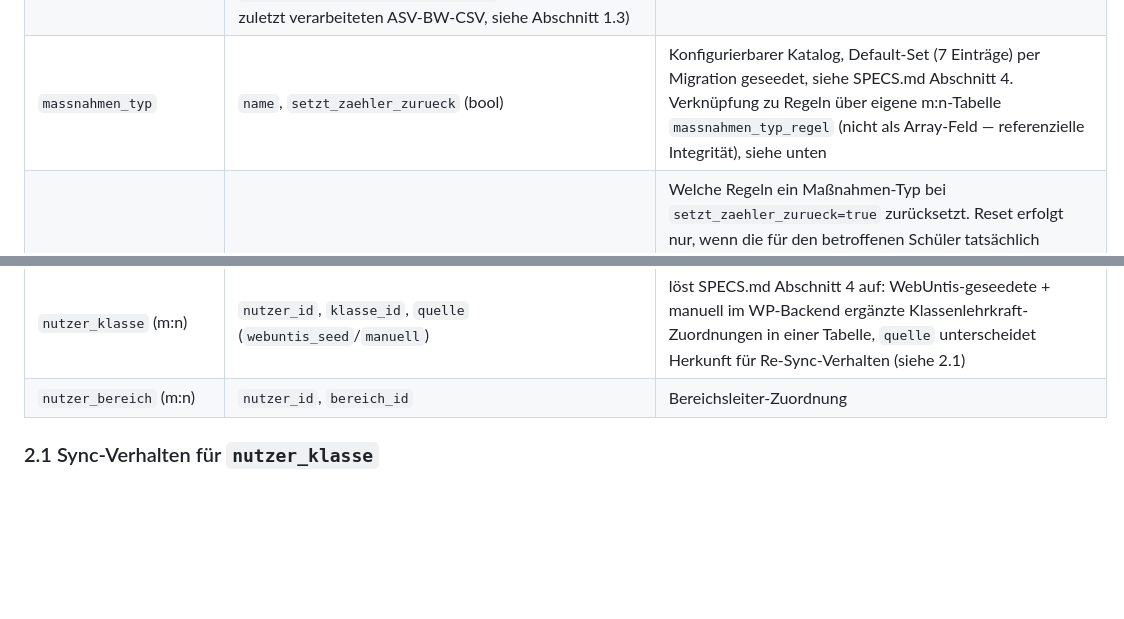
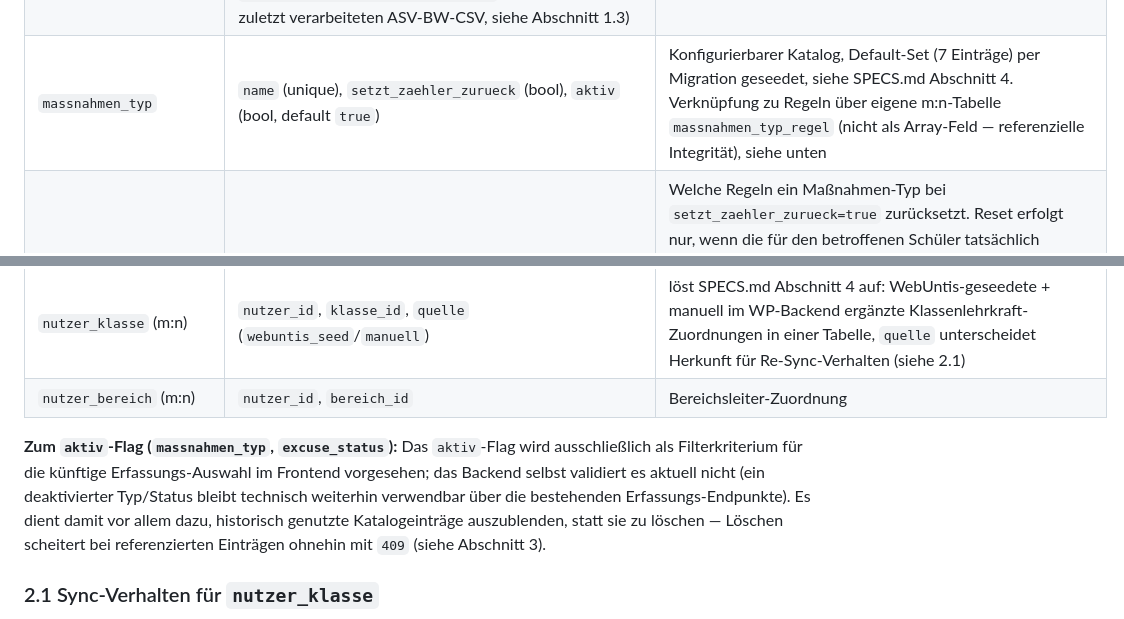
Before and after one commit to digitale-Schulverwaltung-BW/AbsenzDash, a Markdown page: TECH-SPEC.md, 2 parts joined by grey strips. Drawn GitHub-style; blank space fills up the shorter version.

```diff
--- a/TECH-SPEC.md
+++ b/TECH-SPEC.md
@@ -96,7 +96,7 @@ PostgreSQL, SQLAlchemy 2.0-Style mit `Mapped[]`-Typannotationen (Verbesserung ge
 | `schueler_zaehlerstand` | `schueler_id`, `typ` (`fehlzeiten`/`klassenbuch`), `regel_id` (zuletzt angewendete Regel), `aktueller_stand`, `erreichte_stufe_nr`, `letzter_reset_am`                                                                                                                    | Pro Schüler+Typ geführter Eskalations-Zähler — überlebt einen Klassenwechsel auch wenn sich die anzuwendende Regel ändert (SPECS.md Abschnitt 5); `regel_id` ist rein informativ (zuletzt angewendete Regel), FK `ondelete=SET NULL`. **Bekannte Einschränkung:** wechselt ein Schüler in eine Klasse mit anders nummerierten Stufen einer anderen Regel, ist der Stufenvergleich (`neue_stufe_nr > alte_stufe_nr`) nicht mehr zwingend fachlich aussagekräftig (z.B. Sprung von alter Stufe 3 auf neuer Regel Stufe 2 ohne Benachrichtigung, oder umgekehrt Doppel-Benachrichtigung für bereits durchlaufene neue Stufe 1) — bewusst in Kauf genommen, um den Zähler selbst zu erhalten (siehe Plan 3); Plan 4 (E-Mail-Versand) hat dieselbe Einschränkung bewusst übernommen statt sie zu lösen — betrifft jetzt eine tatsächlich versendete E-Mail statt nur einen Log-Eintrag, siehe ROADMAP.md Abschnitt "Technische Schulden" |
 | `benachrichtigung`      | `schueler_id`, `regel_id`, `stufe_nr`, `gesendet_am`, `empfaenger` (JSON-Array `{rolle, nutzer_id}`), `status` (`gesendet`/`kein_empfaenger`/`initial_import`/`fehler`)                                                                                                           | Log pro ausgelöster Stufe, Grundlage für Badge/Flyout im Dashboard (SPECS.md Abschnitt 4/6/7). `regel_id` FK `ondelete=SET NULL` (Log darf nicht durch Regel-Löschung verschwinden). Nur die jeweils höchste in einem Lauf neu erreichte Stufe wird geloggt, keine vollständige Historie durchlaufener Zwischenstufen. Ein `nutzer_id` kann mehrfach mit unterschiedlichen `rolle`-Werten auftauchen, falls dieselbe Person mehrere Rollen innehat — der E-Mail-Versand-Plan muss nach `nutzer_id` deduplizieren |
 | `einstellung`            | Single-Row-Tabelle (oder Key-Value): `sync_interval_cron`, `schuljahr_start_cache` (Datum, automatisch aus `getCurrentSchoolyear` befüllt, nicht manuell editierbar, siehe Abschnitt 1.3a), `initialer_import_abgeschlossen` (bool, default `false`), `letzter_sync_am` (nullable, Zeitpunkt des letzten vollständig erfolgreichen Sync-Laufs), `asv_csv_zuletzt_importiert_mtime` (nullable, mtime der zuletzt verarbeiteten ASV-BW-CSV, siehe Abschnitt 1.3) | Fachliche Konfiguration aus dem Dashboard-Admin-Bereich (SPECS.md Abschnitt 4/7). `initialer_import_abgeschlossen` steuert das Verhalten aus Abschnitt 1.3b und wird erst nach einem vollständig erfolgreichen ersten Sync-Lauf auf `true` gesetzt (nicht bei Teilerfolg/Abbruch)                            |
-| `massnahmen_typ`        | `name`, `setzt_zaehler_zurueck` (bool)                                                                                                                                                                                                                                    | Konfigurierbarer Katalog, Default-Set (7 Einträge) per Migration geseedet, siehe SPECS.md Abschnitt 4. Verknüpfung zu Regeln über eigene m:n-Tabelle `massnahmen_typ_regel` (nicht als Array-Feld — referenzielle Integrität), siehe unten |
+| `massnahmen_typ`        | `name` (unique), `setzt_zaehler_zurueck` (bool), `aktiv` (bool, default `true`)                                                                                                                                                                                            | Konfigurierbarer Katalog, Default-Set (7 Einträge) per Migration geseedet, siehe SPECS.md Abschnitt 4. Verknüpfung zu Regeln über eigene m:n-Tabelle `massnahmen_typ_regel` (nicht als Array-Feld — referenzielle Integrität), siehe unten |
 | `massnahmen_typ_regel`  | `massnahmen_typ_id`, `regel_id` (m:n, Composite-PK)                                                                                                                                                                                                                       | Welche Regeln ein Maßnahmen-Typ bei `setzt_zaehler_zurueck=true` zurücksetzt. Reset erfolgt nur, wenn die für den betroffenen Schüler tatsächlich aufgelöste Regel (`resolve_schwellwert_regel`, klassen-/abteilungsspezifisch vor schulweit) auch eine der hier verknüpften ist — **nicht** allein anhand des `typ`. Admin-Falle: eine Verknüpfung nur mit der schulweiten Regel setzt bei Schülern, für die eine klassen-/abteilungsspezifischere Regel gilt, **still keinen** Zähler zurück (kein Log-Eintrag, kein Fehler) — beim Bau der Admin-Oberfläche für Maßnahmen-Typen berücksichtigen |
 | `massnahme`             | `schueler_id`, `massnahmen_typ_id`, `datum`, `notiz`, `erfasst_von_nutzer_id`                                                                                                                                                                                             |                                                                                                                                                                                                     |
 | `ausnahme`              | `schueler_id`, `kategorie` (`fehlzeiten`/`klassenbuch`), `grund`, `gueltig_bis` (nullable), `aktiv` (bool)                                                                                                                                                                | SPECS.md Abschnitt 4                                                                                                                                                                                |
@@ -104,6 +104,8 @@ PostgreSQL, SQLAlchemy 2.0-Style mit `Mapped[]`-Typannotationen (Verbesserung ge
 | `nutzer`                | `wp_user_id`, `email`, `name`, `rolle` (`klassenlehrkraft`/`bereichsleiter`/`schulleitung`), `webuntis_teacher_id` (Integer, nullable, aus `X-WordPress-WebUntis-Code`)                                                                                                   | get-or-create bei erstem Proxy-Request, analog VertretungsFlow. `webuntis_teacher_id` ist das Matching-Ziel für `klasse.webuntis_teacher1_id`/`teacher2_id` beim Seeden von `nutzer_klasse` (2.1)  |
 | `nutzer_klasse` (m:n)   | `nutzer_id`, `klasse_id`, `quelle` (`webuntis_seed`/`manuell`)                                                                                                                                                                                                            | löst SPECS.md Abschnitt 4 auf: WebUntis-geseedete + manuell im WP-Backend ergänzte Klassenlehrkraft-Zuordnungen in einer Tabelle, `quelle` unterscheidet Herkunft für Re-Sync-Verhalten (siehe 2.1) |
 | `nutzer_bereich` (m:n)  | `nutzer_id`, `bereich_id`                                                                                                                                                                                                                                                 | Bereichsleiter-Zuordnung                                                                                                                                                                            |
+
+**Zum `aktiv`-Flag (`massnahmen_typ`, `excuse_status`):** Das `aktiv`-Flag wird ausschließlich als Filterkriterium für die künftige Erfassungs-Auswahl im Frontend vorgesehen; das Backend selbst validiert es aktuell nicht (ein deaktivierter Typ/Status bleibt technisch weiterhin verwendbar über die bestehenden Erfassungs-Endpunkte). Es dient damit vor allem dazu, historisch genutzte Katalogeinträge auszublenden, statt sie zu löschen — Löschen scheitert bei referenzierten Einträgen ohnehin mit `409` (siehe Abschnitt 3).
 
 ### 2.1 Sync-Verhalten für `nutzer_klasse`
 
```
Also changed, not shown: docs/backend-setup.md (+9 -2 lines).
